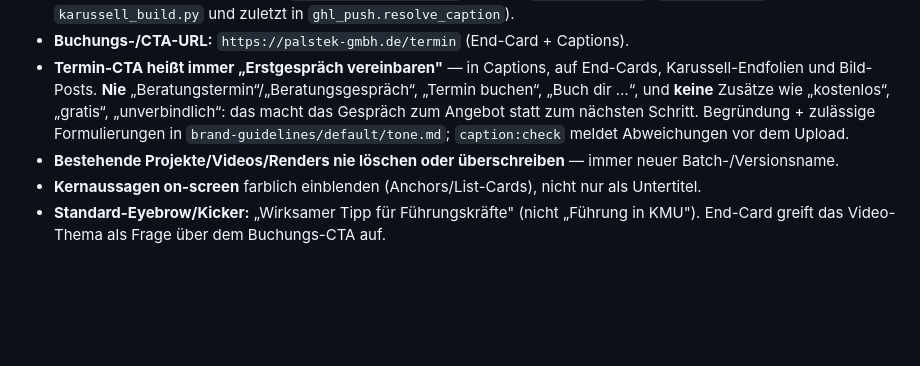
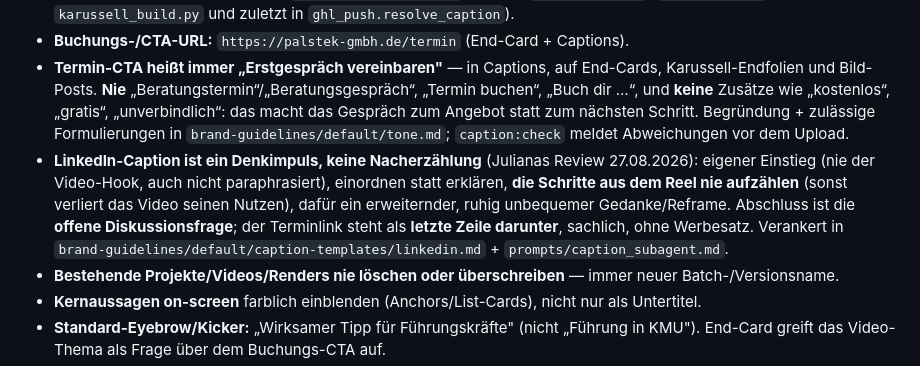
Before and after one commit to mbollow/video_maker, a Markdown page: CLAUDE.md, the part around the change. Drawn GitHub-style; blank space fills up the shorter version.

Commit message:
docs(captions): LinkedIn-Caption als Denkimpuls statt Nacherzaehlung
Julianas Review vom 27.08.2026: Die Caption las sich wie die Transkription
des Videos. Wer den Hook wiederholt und die Schritte aus dem Reel noch
einmal aufzaehlt, gibt den Leuten zweimal dasselbe und nimmt dem Video
seinen Nutzen.

Neue Vorgabe in Template und Sub-Agent-Prompt: eigener Einstieg (nie der
Video-Hook, auch nicht paraphrasiert), einordnen statt erklaeren, die
Schritte aus dem Reel nie aufzaehlen, dafuer ein erweiternder Gedanke.
Abschluss ist die offene Diskussionsfrage, der Terminlink steht sachlich
als letzte Zeile darunter.

Co-Authored-By: Claude Opus 5 (1M context) <noreply@anthropic.com>

```diff
--- a/CLAUDE.md
+++ b/CLAUDE.md
@@ -74,6 +74,7 @@ Helper `video-use/helpers/ghl_*.py`, `npm run ghl:discover|plan|push|push:draft`
 - **Marken-Hashtag = `#PalstekGmbH`, nie `#Palstek`** — gilt für **alle** Formate (Video, Bild, Karussell) und alle Plattformen; der kurze Tag ist nicht der Kanal der Firma, Beiträge damit laufen ins Leere. Steht in den `caption-templates/`, wird zusätzlich per Code erzwungen (`helpers/brand_text.py`, greift in `caption_gen.py`, `bild_build.py`, `karussell_build.py` und zuletzt in `ghl_push.resolve_caption`).
 - **Buchungs-/CTA-URL:** `https://palstek-gmbh.de/termin` (End-Card + Captions).
 - **Termin-CTA heißt immer „Erstgespräch vereinbaren"** — in Captions, auf End-Cards, Karussell-Endfolien und Bild-Posts. **Nie** „Beratungstermin“/„Beratungsgespräch“, „Termin buchen“, „Buch dir …“, und **keine** Zusätze wie „kostenlos“, „gratis“, „unverbindlich“: das macht das Gespräch zum Angebot statt zum nächsten Schritt. Begründung + zulässige Formulierungen in `brand-guidelines/default/tone.md`; `caption:check` meldet Abweichungen vor dem Upload.
+- **LinkedIn-Caption ist ein Denkimpuls, keine Nacherzählung** (Julianas Review 27.08.2026): eigener Einstieg (nie der Video-Hook, auch nicht paraphrasiert), einordnen statt erklären, **die Schritte aus dem Reel nie aufzählen** (sonst verliert das Video seinen Nutzen), dafür ein erweiternder, ruhig unbequemer Gedanke/Reframe. Abschluss ist die **offene Diskussionsfrage**; der Terminlink steht als **letzte Zeile darunter**, sachlich, ohne Werbesatz. Verankert in `brand-guidelines/default/caption-templates/linkedin.md` + `prompts/caption_subagent.md`.
 - **Bestehende Projekte/Videos/Renders nie löschen oder überschreiben** — immer neuer Batch-/Versionsname.
 - **Kernaussagen on-screen** farblich einblenden (Anchors/List-Cards), nicht nur als Untertitel.
 - **Standard-Eyebrow/Kicker:** „Wirksamer Tipp für Führungskräfte" (nicht „Führung in KMU"). End-Card greift das Video-Thema als Frage über dem Buchungs-CTA auf.
```
Also changed, not shown: 2 other files.
